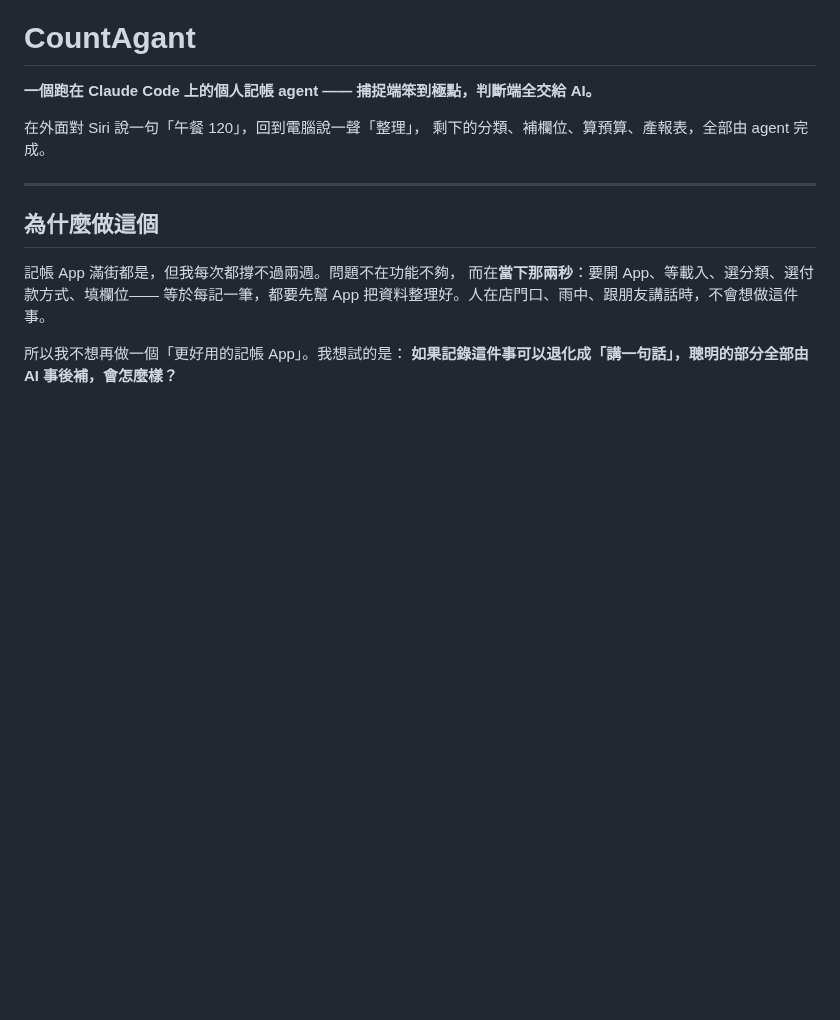
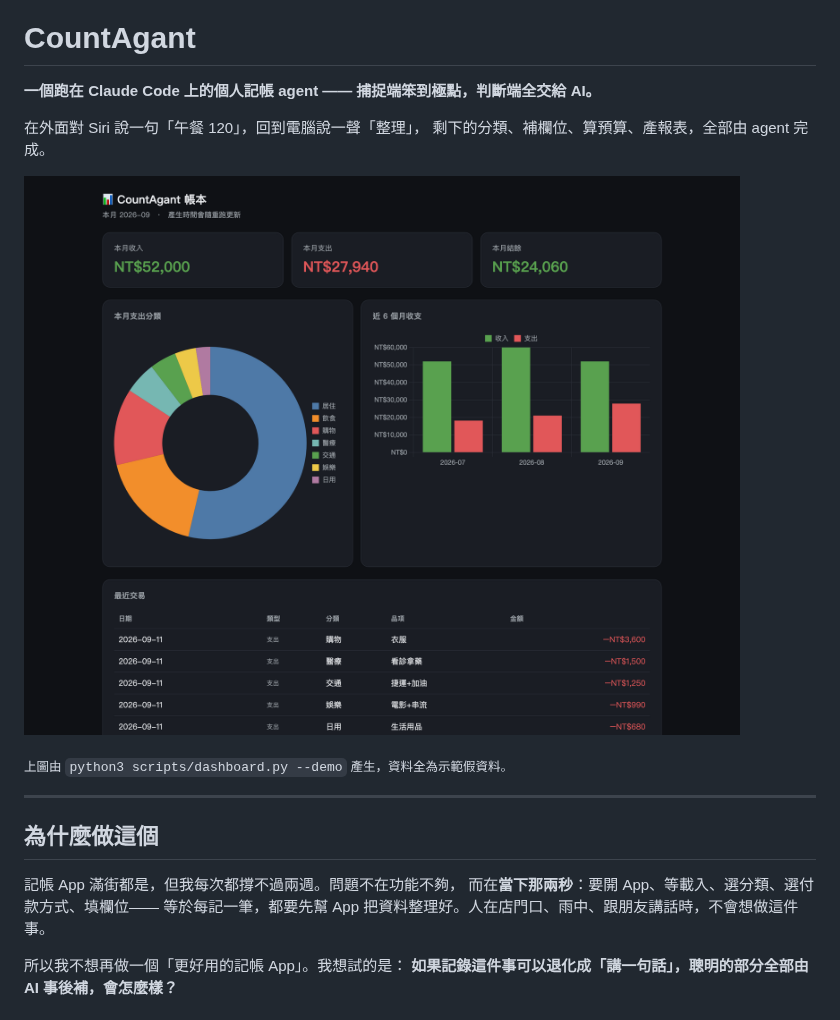
Before and after one commit to seanlu2006/CountAgent, a Markdown page: README.md, the part around the change. Drawn GitHub-style; pictures changed too: docs/dashboard.png (added); blank space fills up the shorter version.

Commit message:
docs: README 加上儀表板截圖
用 --demo 的示範假資料產生,不含任何真實消費紀錄。
作品集讀者 60 秒內先看到成品長相,比讀完整段文字有效。

Co-Authored-By: Claude Opus 5 <noreply@anthropic.com>

```diff
--- a/README.md
+++ b/README.md
@@ -4,6 +4,10 @@
 
 在外面對 Siri 說一句「午餐 120」，回到電腦說一聲「整理」，
 剩下的分類、補欄位、算預算、產報表，全部由 agent 完成。
+
+![CountAgant 儀表板](docs/dashboard.png)
+
+<sub>上圖由 `python3 scripts/dashboard.py --demo` 產生，資料全為示範假資料。</sub>
 
 ---
 
```
